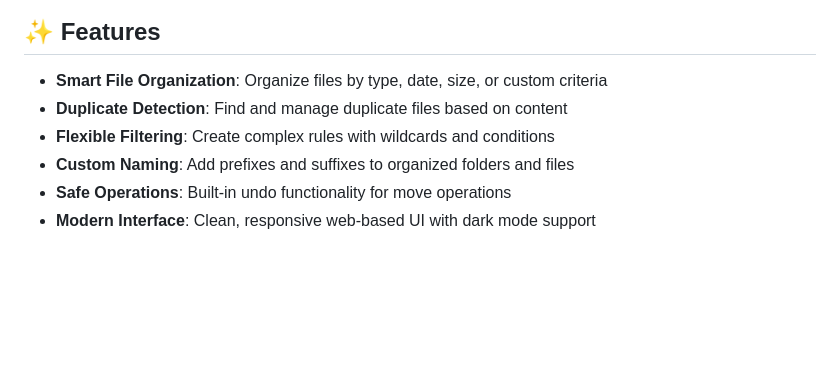
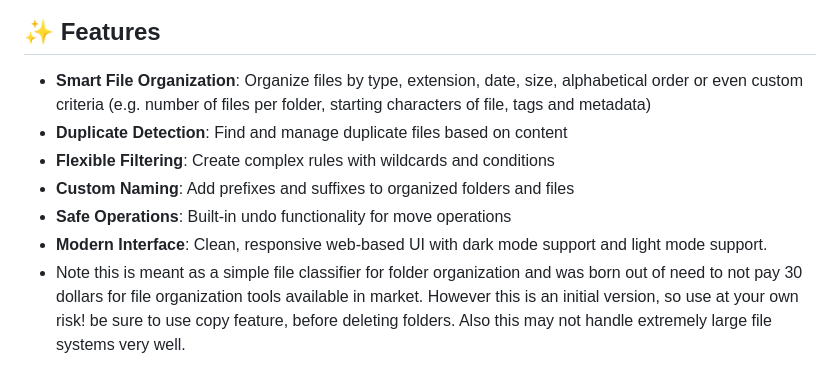
Before and after one commit to DeepasriMPrasad/yezee_file_organizer, a Markdown page: README.md, the part around the change. Rendered like a GitHub page; blank space fills up the shorter version.

```diff
--- a/README.md
+++ b/README.md
@@ -9,12 +9,14 @@ A powerful and intuitive file organization tool that helps you automatically sor
 
 ## ✨ Features
 
-- **Smart File Organization**: Organize files by type, date, size, or custom criteria
+- **Smart File Organization**: Organize files by type, extension, date, size, alphabetical order or even custom criteria (e.g. number of files per folder, starting characters of file, tags and metadata)
 - **Duplicate Detection**: Find and manage duplicate files based on content
 - **Flexible Filtering**: Create complex rules with wildcards and conditions
 - **Custom Naming**: Add prefixes and suffixes to organized folders and files
 - **Safe Operations**: Built-in undo functionality for move operations
-- **Modern Interface**: Clean, responsive web-based UI with dark mode support
+- **Modern Interface**: Clean, responsive web-based UI with dark mode support and light mode support.
+- Note this is meant as a simple file classifier for folder organization and was born out of need to not pay 30 dollars for file organization tools available in market. However this is an initial version, so use at your own risk! be sure to use copy feature, before deleting folders.
+  Also this may not handle extremely large file systems very well.
 
 ![File Organization Preview](images/image2.png)
 
```
